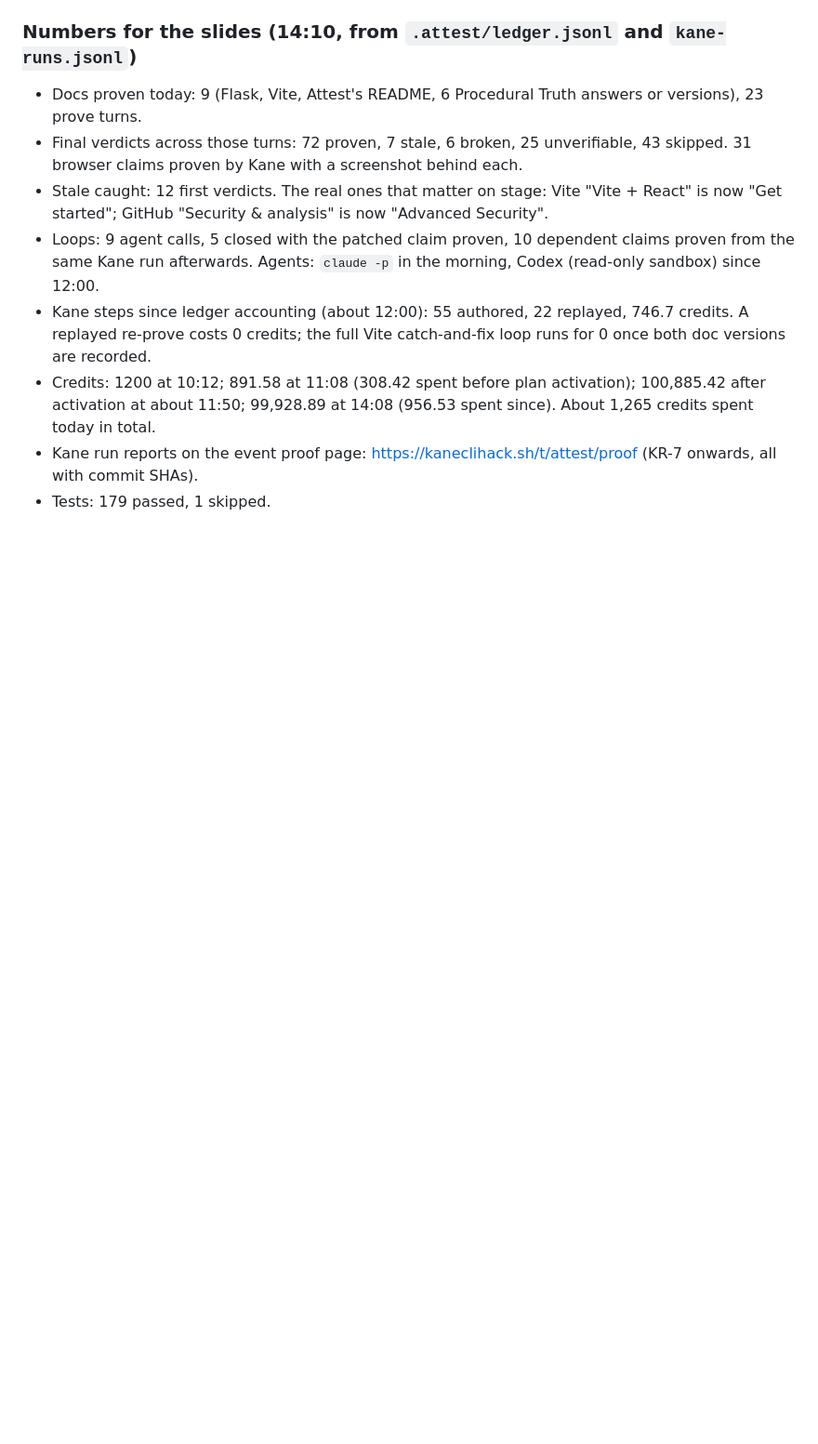
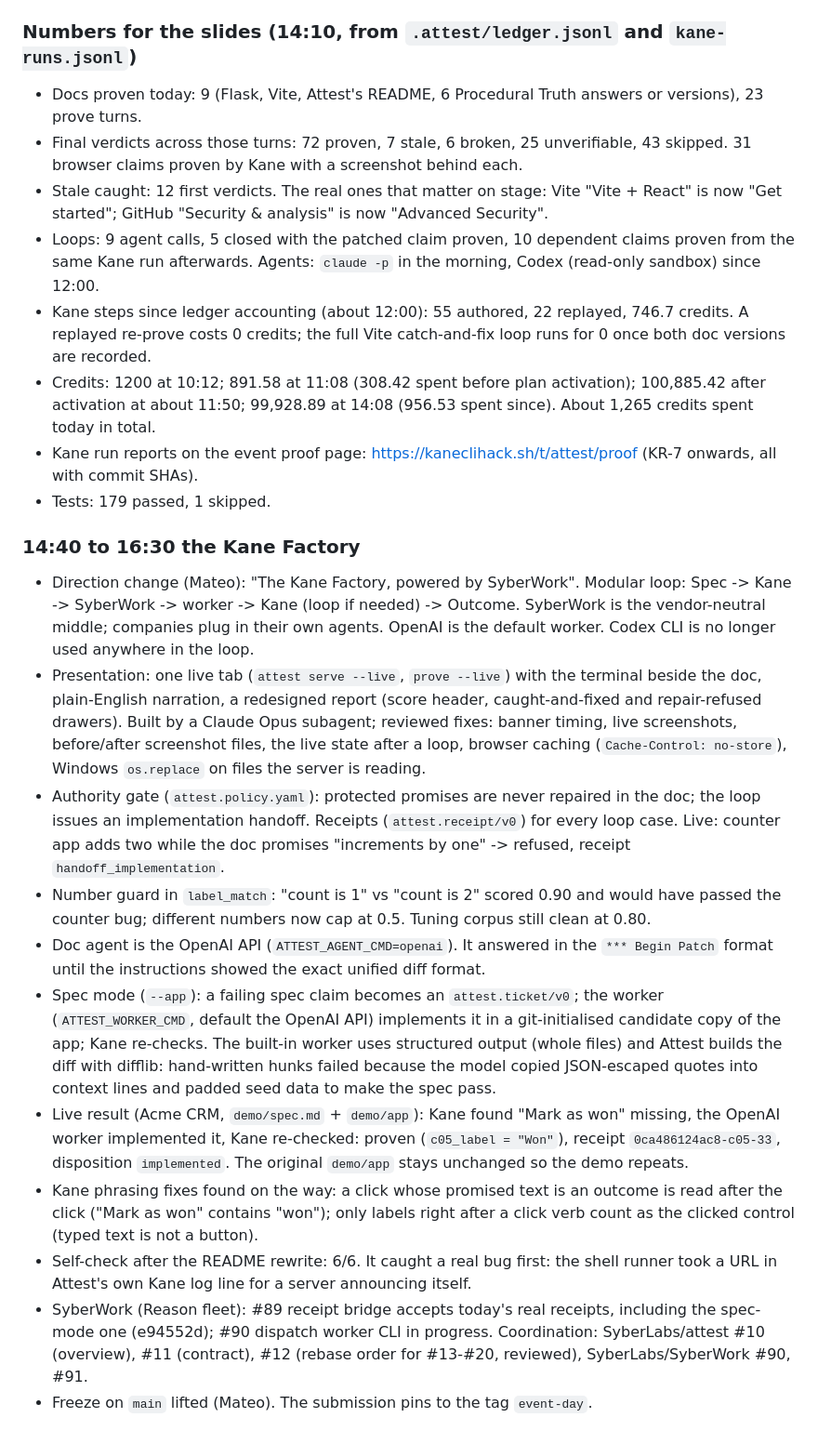
Before and after one commit to SyberLabs/attest, a Markdown page: NOTES.md, the part around the change. Shown at 93% size. Drawn GitHub-style; blank space fills up the shorter version.

Commit message:
notes: the Kane Factory afternoon (live tab, authority gate, receipts, spec mode, fleet)
Co-Authored-By: Claude Opus 5.5 <noreply@anthropic.com>

```diff
--- a/NOTES.md
+++ b/NOTES.md
@@ -121,3 +121,17 @@ Decisions and deviations from docs/ARCHITECTURE.md, each with a reason. Newest a
 - Credits: 1200 at 10:12; 891.58 at 11:08 (308.42 spent before plan activation); 100,885.42 after activation at about 11:50; 99,928.89 at 14:08 (956.53 spent since). About 1,265 credits spent today in total.
 - Kane run reports on the event proof page: https://kaneclihack.sh/t/attest/proof (KR-7 onwards, all with commit SHAs).
 - Tests: 179 passed, 1 skipped.
+
+### 14:40 to 16:30 the Kane Factory
+
+- Direction change (Mateo): "The Kane Factory, powered by SyberWork". Modular loop: Spec -> Kane -> SyberWork -> worker -> Kane (loop if needed) -> Outcome. SyberWork is the vendor-neutral middle; companies plug in their own agents. OpenAI is the default worker. Codex CLI is no longer used anywhere in the loop.
+- Presentation: one live tab (`attest serve --live`, `prove --live`) with the terminal beside the doc, plain-English narration, a redesigned report (score header, caught-and-fixed and repair-refused drawers). Built by a Claude Opus subagent; reviewed fixes: banner timing, live screenshots, before/after screenshot files, the live state after a loop, browser caching (`Cache-Control: no-store`), Windows `os.replace` on files the server is reading.
+- Authority gate (`attest.policy.yaml`): protected promises are never repaired in the doc; the loop issues an implementation handoff. Receipts (`attest.receipt/v0`) for every loop case. Live: counter app adds two while the doc promises "increments by one" -> refused, receipt `handoff_implementation`.
+- Number guard in `label_match`: "count is 1" vs "count is 2" scored 0.90 and would have passed the counter bug; different numbers now cap at 0.5. Tuning corpus still clean at 0.80.
+- Doc agent is the OpenAI API (`ATTEST_AGENT_CMD=openai`). It answered in the `*** Begin Patch` format until the instructions showed the exact unified diff format.
+- Spec mode (`--app`): a failing spec claim becomes an `attest.ticket/v0`; the worker (`ATTEST_WORKER_CMD`, default the OpenAI API) implements it in a git-initialised candidate copy of the app; Kane re-checks. The built-in worker uses structured output (whole files) and Attest builds the diff with difflib: hand-written hunks failed because the model copied JSON-escaped quotes into context lines and padded seed data to make the spec pass.
+- Live result (Acme CRM, `demo/spec.md` + `demo/app`): Kane found "Mark as won" missing, the OpenAI worker implemented it, Kane re-checked: proven (`c05_label = "Won"`), receipt `0ca486124ac8-c05-33`, disposition `implemented`. The original `demo/app` stays unchanged so the demo repeats.
+- Kane phrasing fixes found on the way: a click whose promised text is an outcome is read after the click ("Mark as won" contains "won"); only labels right after a click verb count as the clicked control (typed text is not a button).
+- Self-check after the README rewrite: 6/6. It caught a real bug first: the shell runner took a URL in Attest's own Kane log line for a server announcing itself.
+- SyberWork (Reason fleet): #89 receipt bridge accepts today's real receipts, including the spec-mode one (e94552d); #90 dispatch worker CLI in progress. Coordination: SyberLabs/attest #10 (overview), #11 (contract), #12 (rebase order for #13-#20, reviewed), SyberLabs/SyberWork #90, #91.
+- Freeze on `main` lifted (Mateo). The submission pins to the tag `event-day`.
```
